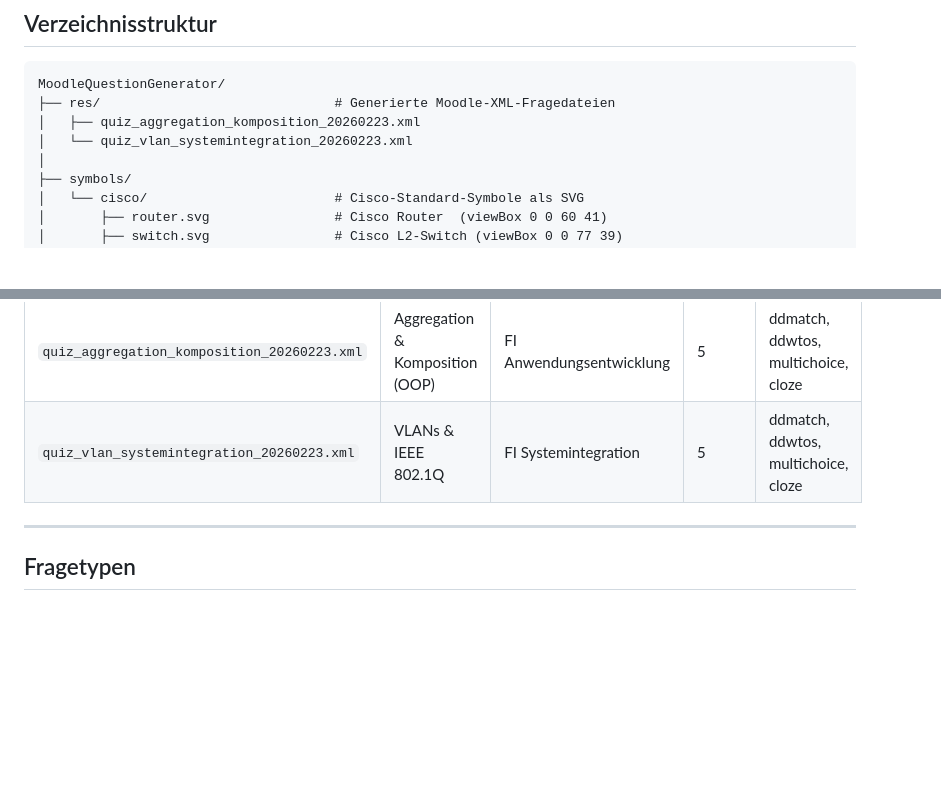
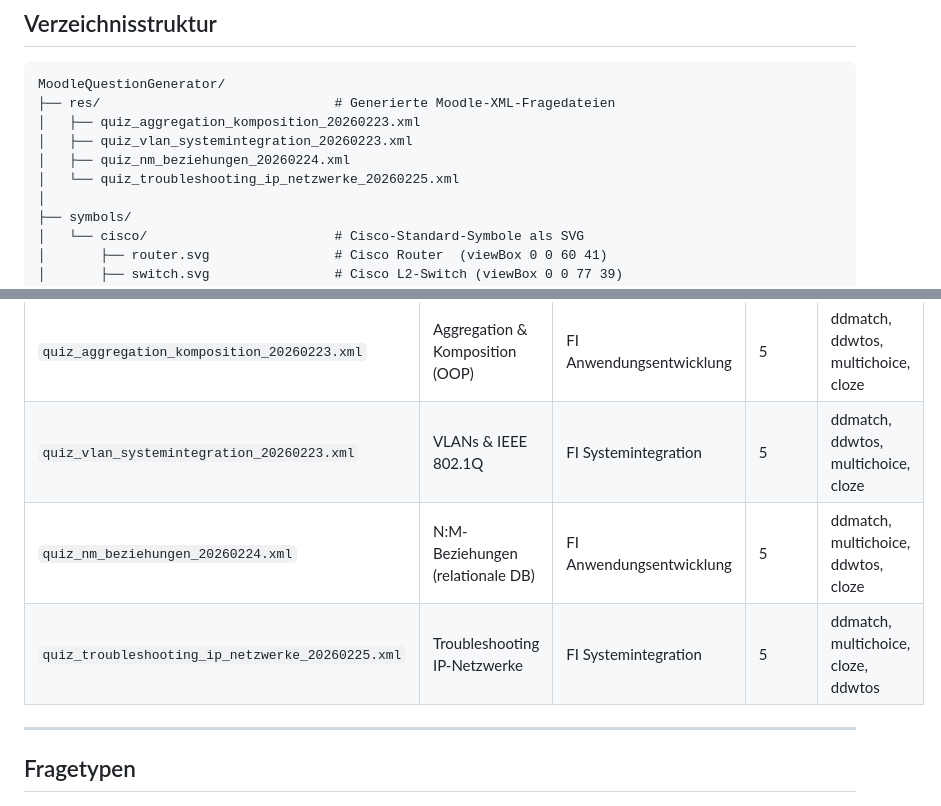
Before and after one commit to jtuttas/MoodleQuestionGenerator, a Markdown page: README.md, 2 parts joined by grey strips. GitHub-like rendering; blank space fills up the shorter version.

Commit message:
feat: aktualisiere README.md mit neuen Fragendateien und ergänze Anweisungen zur Aktualisierung

```diff
--- a/README.md
+++ b/README.md
@@ -10,7 +10,9 @@ Dieses Repository dient der Erstellung von **Moodle-Quizfragen im XML-Format** (
 MoodleQuestionGenerator/
 ├── res/                              # Generierte Moodle-XML-Fragedateien
 │   ├── quiz_aggregation_komposition_20260223.xml
-│   └── quiz_vlan_systemintegration_20260223.xml
+│   ├── quiz_vlan_systemintegration_20260223.xml
+│   ├── quiz_nm_beziehungen_20260224.xml
+│   └── quiz_troubleshooting_ip_netzwerke_20260225.xml
 │
 ├── symbols/
 │   └── cisco/                        # Cisco-Standard-Symbole als SVG
@@ -32,6 +34,8 @@ MoodleQuestionGenerator/
 |---|---|---|---|---|
 | `quiz_aggregation_komposition_20260223.xml` | Aggregation & Komposition (OOP) | FI Anwendungsentwicklung | 5 | ddmatch, ddwtos, multichoice, cloze |
 | `quiz_vlan_systemintegration_20260223.xml` | VLANs & IEEE 802.1Q | FI Systemintegration | 5 | ddmatch, ddwtos, multichoice, cloze |
+| `quiz_nm_beziehungen_20260224.xml` | N:M-Beziehungen (relationale DB) | FI Anwendungsentwicklung | 5 | ddmatch, multichoice, ddwtos, cloze |
+| `quiz_troubleshooting_ip_netzwerke_20260225.xml` | Troubleshooting IP-Netzwerke | FI Systemintegration | 5 | ddmatch, multichoice, cloze, ddwtos |
 
 ---
 
```
Also changed, not shown: .github/copilot-instructions.md (+1 -0 lines), copilot-instructions.md (+1 -0 lines).
